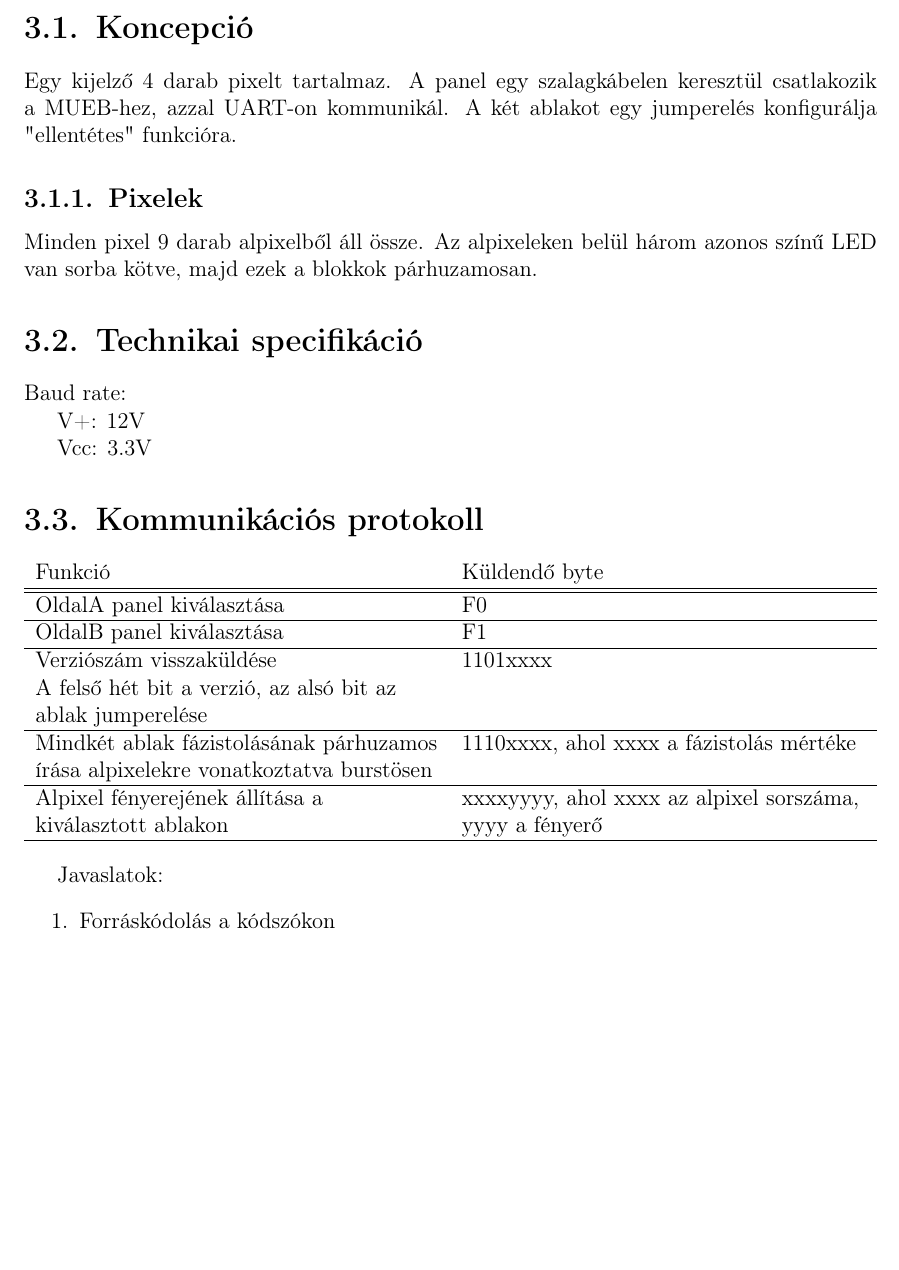
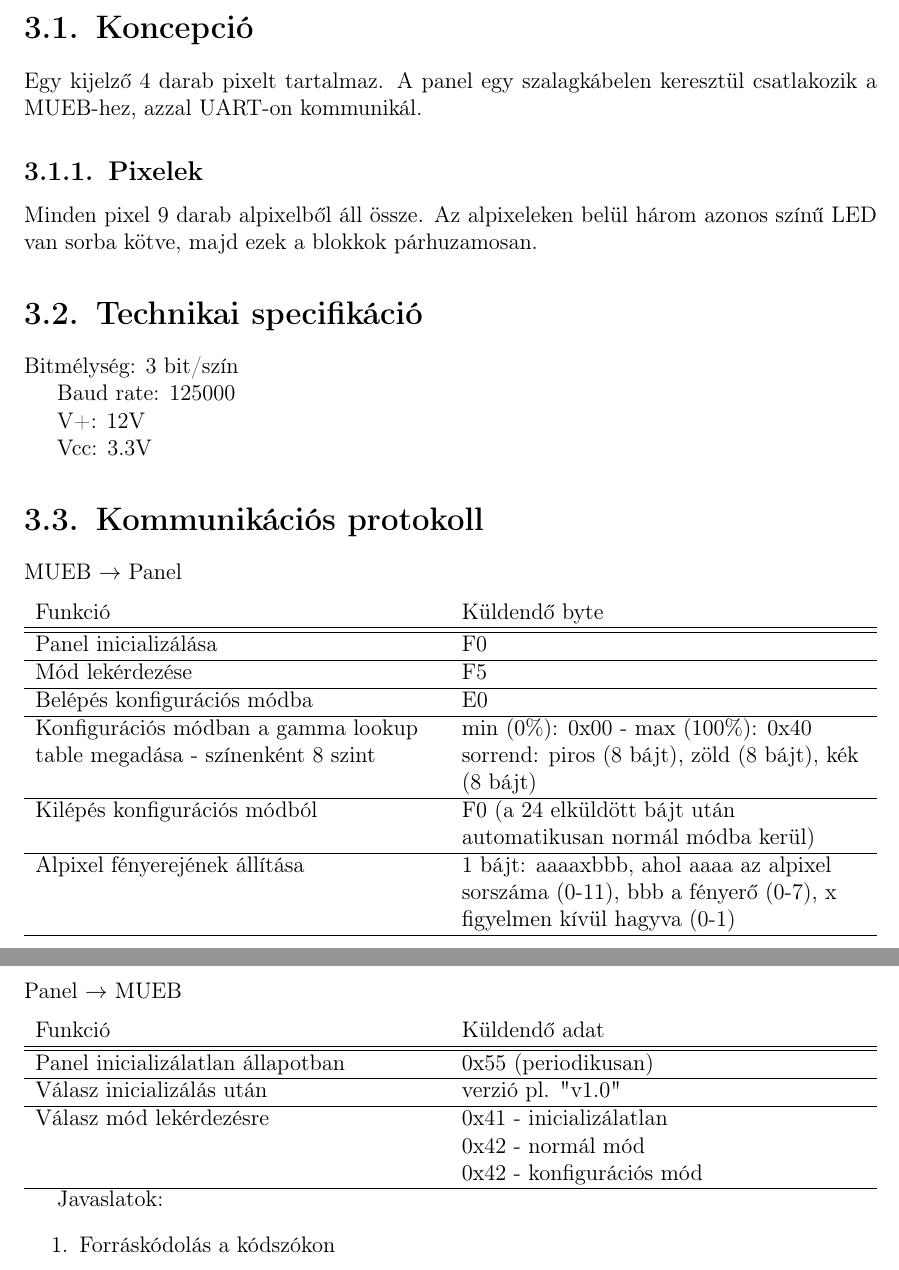
Before and after one commit to simonyiszk/matrix4-doc, a LaTeX document (main.tex, which reads pwm_panel.tex): part of page 6 of 15 before the commit and two parts of pages 6 and 7 of 15 after it, the two joined at a grey line, cut so that both start at the same text, the shorter picture padded with empty space. Compiled offline with pdfLaTeX.

Commit message:
PWM panel new version

```diff
--- a/main.tex
+++ b/main.tex
@@ -5,6 +5,7 @@
 \usepackage[utf8]{inputenc}
 \usepackage[magyar]{babel}
 \usepackage[T1]{fontenc}
+\usepackage{amsmath}
 %\usepackage{amsmath}
 %\usepackage{amsfonts}
 %\usepackage{amssymb}
--- a/pwm_panel.tex
+++ b/pwm_panel.tex
@@ -2,7 +2,6 @@
 
 \section{Koncepció}
 Egy kijelző 4 darab pixelt tartalmaz. A panel egy szalagkábelen keresztül csatlakozik a MUEB-hez, azzal UART-on kommunikál.
-A két ablakot egy jumperelés konfigurálja "ellentétes" funkcióra.
 
 \subsection{Pixelek}
 Minden pixel 9 darab alpixelből áll össze. Az alpixeleken belül három azonos színű LED van sorba kötve, majd ezek a blokkok párhuzamosan.
@@ -11,7 +10,10 @@ Minden pixel 9 darab alpixelből áll össze. Az alpixeleken belül három azono
 %todo elosztó panel dokumentálása
 
 \section{Technikai specifikáció} %todo táblázat
-Baud rate: %todo
+\par
+Bitmélység: 3 bit/szín
+\par
+Baud rate: 125000
 \par
 V+: 12V
 %todo áramfelvétel
@@ -20,16 +22,33 @@ Vcc: 3.3V
 %todo áramfelvétel
 
 \section{Kommunikációs protokoll}
+
+MUEB $\rightarrow$ Panel
 \begin{center}
   \begin{tabularx}{\linewidth}{ L L }
     Funkció & Küldendő byte \\ \hline \hline
-    OldalA panel kiválasztása & F0 \\ \hline
-    OldalB panel kiválasztása & F1 \\ \hline
-    Verziószám visszaküldése \par A felső hét bit a verzió, az alsó bit az ablak jumperelése & 1101xxxx \\ \hline
-    Mindkét ablak fázistolásának párhuzamos \par írása alpixelekre vonatkoztatva burstösen & 1110xxxx, ahol xxxx a fázistolás mértéke  \\ \hline
-    Alpixel fényerejének állítása a kiválasztott ablakon & xxxxyyyy, ahol xxxx az alpixel sorszáma, yyyy a fényerő \\ \hline
+    Panel inicializálása & F0 \\ \hline
+    Mód lekérdezése & F5 \\ \hline
+    Belépés konfigurációs módba & E0\\ \hline
+    Konfigurációs módban a gamma lookup table megadása - színenként 8 szint & min (0\%): 0x00 - max (100\%): 0x40 \par
+                                                                                                                                sorrend: piros (8 bájt), zöld (8 bájt), kék (8 bájt) \\ \hline
+    Kilépés konfigurációs módból & F0 (a 24 elküldött bájt után automatikusan normál módba kerül) \\ \hline
+    Alpixel fényerejének állítása & 1 bájt: aaaaxbbb, ahol aaaa az alpixel sorszáma (0-11), bbb a fényerő (0-7), x figyelmen kívül hagyva (0-1) \\ \hline
   \end{tabularx}
 \end{center}
+\begin{minipage}{\textwidth}
+Panel $\rightarrow$ MUEB
+\begin{center}
+  \begin{tabularx}{\linewidth}{ L L }
+    Funkció & Küldendő adat \\ \hline \hline
+    Panel inicializálatlan állapotban & 0x55 (periodikusan) \\ \hline
+    Válasz inicializálás után & verzió pl. "v1.0" \\ \hline
+    Válasz mód lekérdezésre & 0x41 - inicializálatlan \par
+                                            0x42 - normál mód \par
+                                            0x42 - konfigurációs mód \\ \hline
+  \end{tabularx}
+\end{center}
+\end{minipage}
 
 Javaslatok:
 \begin{enumerate}
```
